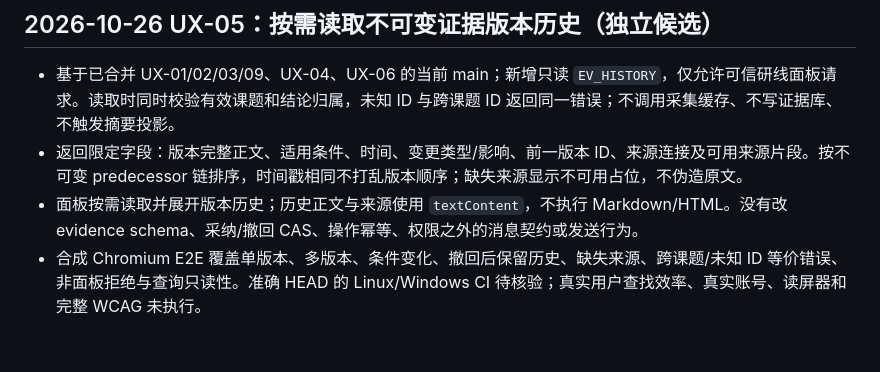
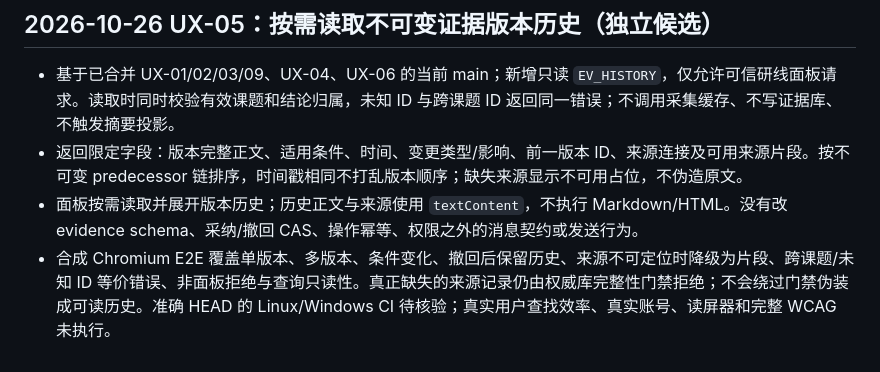
Before and after one commit to siskosun/ThreadLine, a Markdown page: docs/ff/PROGRESS.md, the part around the change. Rendered like a GitHub page.

Commit message:
docs(ux05): clarify missing-source fail-closed behavior

```diff
--- a/docs/ff/PROGRESS.md
+++ b/docs/ff/PROGRESS.md
@@ -406,4 +406,4 @@
 - 基于已合并 UX-01/02/03/09、UX-04、UX-06 的当前 main；新增只读 `EV_HISTORY`，仅允许可信研线面板请求。读取时同时校验有效课题和结论归属，未知 ID 与跨课题 ID 返回同一错误；不调用采集缓存、不写证据库、不触发摘要投影。
 - 返回限定字段：版本完整正文、适用条件、时间、变更类型/影响、前一版本 ID、来源连接及可用来源片段。按不可变 predecessor 链排序，时间戳相同不打乱版本顺序；缺失来源显示不可用占位，不伪造原文。
 - 面板按需读取并展开版本历史；历史正文与来源使用 `textContent`，不执行 Markdown/HTML。没有改 evidence schema、采纳/撤回 CAS、操作幂等、权限之外的消息契约或发送行为。
-- 合成 Chromium E2E 覆盖单版本、多版本、条件变化、撤回后保留历史、缺失来源、跨课题/未知 ID 等价错误、非面板拒绝与查询只读性。准确 HEAD 的 Linux/Windows CI 待核验；真实用户查找效率、真实账号、读屏器和完整 WCAG 未执行。
+- 合成 Chromium E2E 覆盖单版本、多版本、条件变化、撤回后保留历史、来源不可定位时降级为片段、跨课题/未知 ID 等价错误、非面板拒绝与查询只读性。真正缺失的来源记录仍由权威库完整性门禁拒绝；不会绕过门禁伪装成可读历史。准确 HEAD 的 Linux/Windows CI 待核验；真实用户查找效率、真实账号、读屏器和完整 WCAG 未执行。
```
